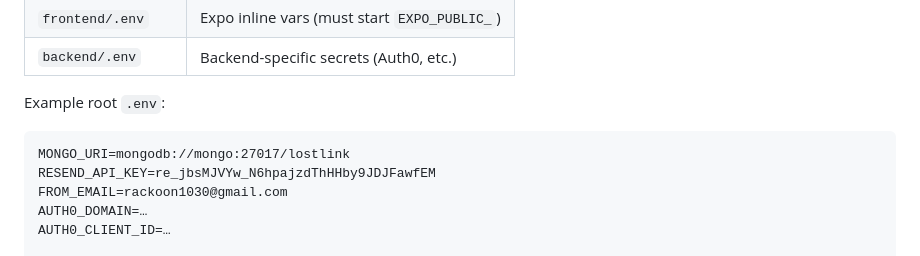
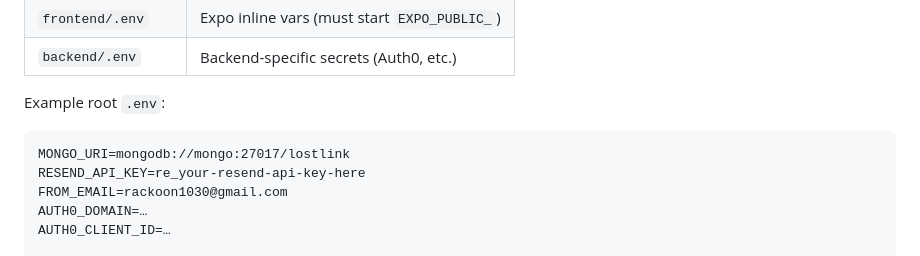
Before and after one commit to benbenbuhben/lostlink, a Markdown page: README.md, the part around the change. Drawn GitHub-style.

Commit message:
remove sendgrid API

````diff
--- a/README.md
+++ b/README.md
@@ -93,7 +93,7 @@ Example root `.env`:
 
 ```
 MONGO_URI=mongodb://mongo:27017/lostlink
-RESEND_API_KEY=re_jbsMJVYw_N6hpajzdThHHby9JDJFawfEM
+RESEND_API_KEY=re_your-resend-api-key-here
 FROM_EMAIL=rackoon1030@gmail.com
 AUTH0_DOMAIN=…
 AUTH0_CLIENT_ID=…
````
